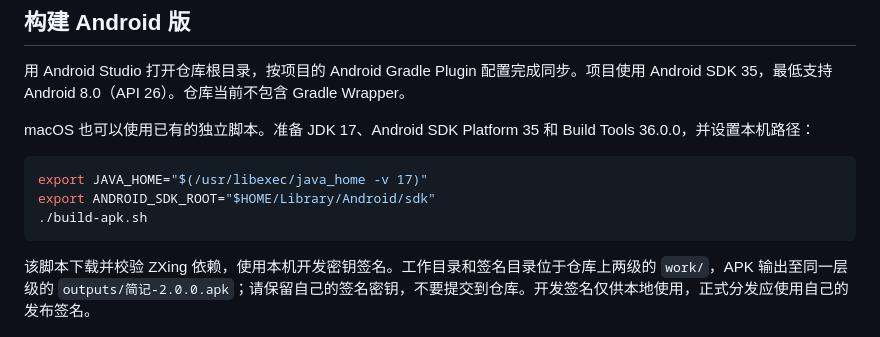
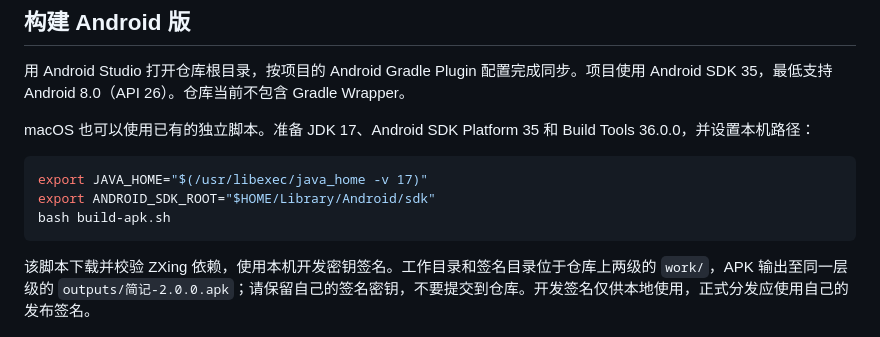
Before and after one commit to jinyue-0525/jianji, a Markdown page: README.md, the part around the change. GitHub-like rendering.

Commit message:
Use bash for portable Android build instructions

````diff
--- a/README.md
+++ b/README.md
@@ -53,7 +53,7 @@ macOS 也可以使用已有的独立脚本。准备 JDK 17、Android SDK Platfor
 ```bash
 export JAVA_HOME="$(/usr/libexec/java_home -v 17)"
 export ANDROID_SDK_ROOT="$HOME/Library/Android/sdk"
-./build-apk.sh
+bash build-apk.sh
 ```
 
 该脚本下载并校验 ZXing 依赖，使用本机开发密钥签名。工作目录和签名目录位于仓库上两级的 `work/`，APK 输出至同一层级的 `outputs/简记-2.0.0.apk`；请保留自己的签名密钥，不要提交到仓库。开发签名仅供本地使用，正式分发应使用自己的发布签名。
````
